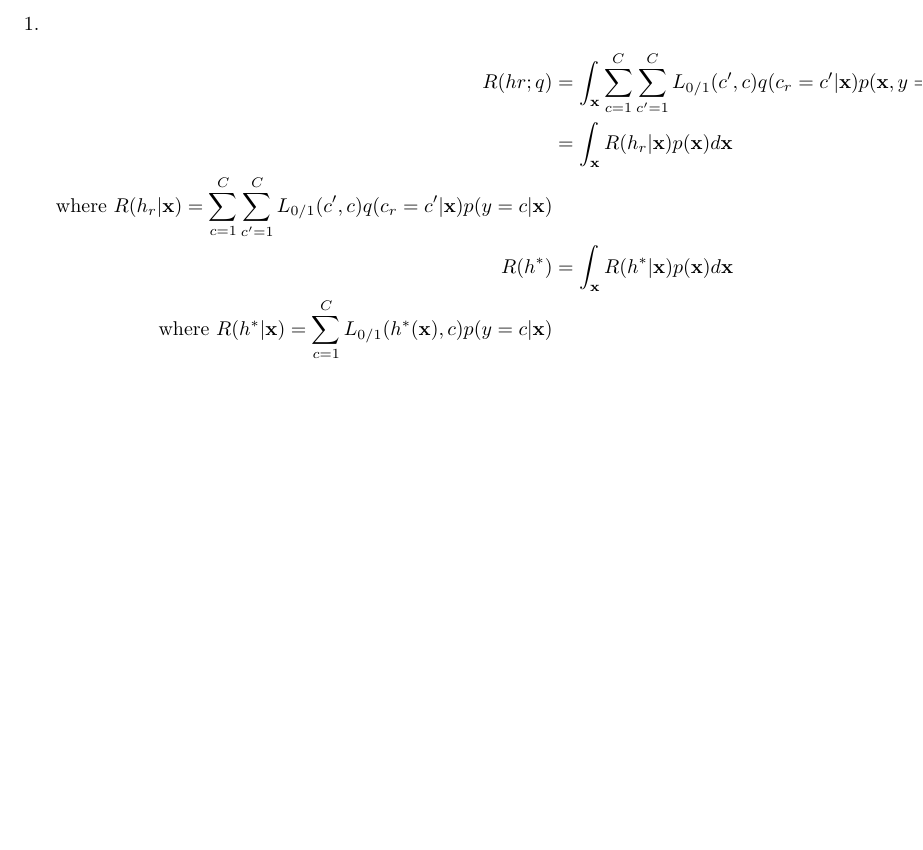
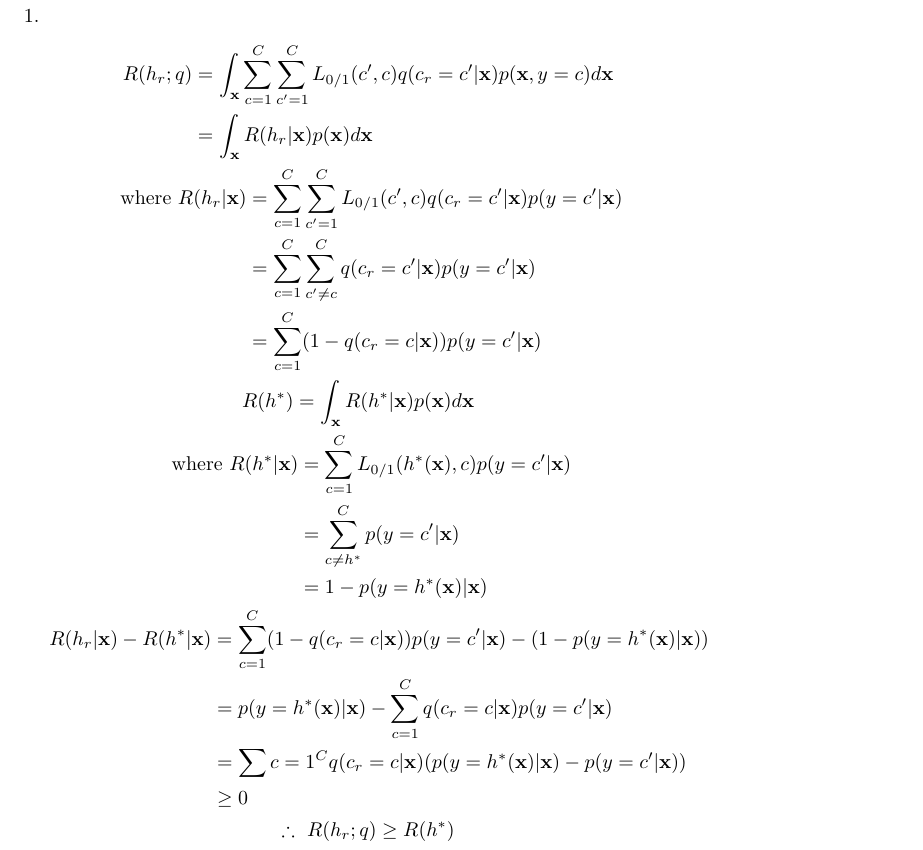
Before and after one commit to ytoyama/intro_to_sml, a LaTeX document (2/notes.tex): part of page 1 of 4 before the commit and part of page 2 of 5 after it, cut so that both start at the same text, the shorter picture padded with empty space. Compiled offline with XeLaTeX.

Commit message:
Update notes

```diff
--- a/2/notes.tex
+++ b/2/notes.tex
@@ -3,6 +3,14 @@
 
 \newcommand\Ep[1]{E_{p(\vec{x}, y)} \left[ #1 \right]}
 \newcommand\fancyb{\beta_{\hat{y}, y}}
+\newcommand{\x}{\vec{x}}
+\newcommand{\q}{q(c_r = c' | \x)}
+\newcommand{\qc}{q(c_r = c | \x)}
+\newcommand{\pyx}[1]{p(y = #1 | \x)}
+\newcommand{\pyxh}{\pyx{h^*(\x)}}
+\newcommand{\pyxc}{\pyx{c'}}
+\newcommand{\intx}[1]{\int_\vec{x} #1 d\vec{x}}
+\newcommand{\R}[1]{R(#1 | \vec{x})}
 
 \begin{document}
 
@@ -10,18 +18,36 @@
 
 \begin{p}
   \item
-    \begin{align*}
-      R(hr; q)
-      & = \int_\vec{x} \sum_{c=1}^C \sum_{c'=1}^C
-          L_{0/1} (c', c) q(c_r = c' | \vec{x}) p(\vec{x}, y = c) d\vec{x} \\
-      & = \int_\vec{x} R(h_r | \vec{x}) p(\vec{x}) d\vec{x} \\
-      \text{where} R(h_r | \vec{x})
-      = \sum_{c=1}^C \sum_{c'=1}^C L_{0/1} (c', c) q(c_r = c' | \vec{x}) p(y = c | \vec{x}) \\
-      R(h^*)
-      & = \int_\vec{x} R(h^* | \vec{x}) p(\vec{x}) d\vec{x} \\
-      \text{where} R(h^* | \vec{x})
-      = \sum_{c=1}^C L_{0/1} (h^*(\vec{x}), c) p(y = c | \vec{x}) \\
-    \end{align*}
+    \begin{gather*}
+      \begin{aligned}
+        R(h_r; q)
+        & = \intx{\sum_{c=1}^C \sum_{c'=1}^C L_{0/1}(c', c) \q p(\vec{x}, y = c)} \\
+        & = \intx{\R{h_r} p(\vec{x})}
+      \end{aligned} \\
+      \begin{aligned}
+        \text{where} \R{h_r}
+        & = \sum_{c=1}^C \sum_{c'=1}^C L_{0/1} (c', c) \q \pyxc \\
+        & = \sum_{c=1}^C \sum_{c' \ne c}^C \q \pyxc \\
+        & = \sum_{c=1}^C (1 - \qc) \pyxc
+      \end{aligned} \\
+      \begin{aligned}
+        R(h^*) & = \intx{\R{h^*} p(\vec{x})}
+      \end{aligned} \\
+      \begin{aligned}
+        \text{where} \R{h^*}
+        & = \sum_{c=1}^C L_{0/1} (h^*(\vec{x}), c) \pyxc \\
+        & = \sum_{c \ne h^*}^C \pyxc \\
+        & = 1 - \pyxh
+      \end{aligned} \\
+      \begin{aligned}
+        \R{h_r} - \R{h^*}
+        & = \sum_{c=1}^C (1 - \qc) \pyxc - (1 - \pyxh) \\
+        & = \pyxh - \sum_{c=1}^C \qc \pyxc \\
+        & = \sum{c=1}^C \qc (\pyxh - \pyxc) \\
+        & \ge 0
+      \end{aligned} \\
+      \therefore R(h_r; q) \ge R(h^*)
+    \end{gather*}
 
   \item
     \begin{align*}
```
Also changed, not shown: 2/notes.pdf.
